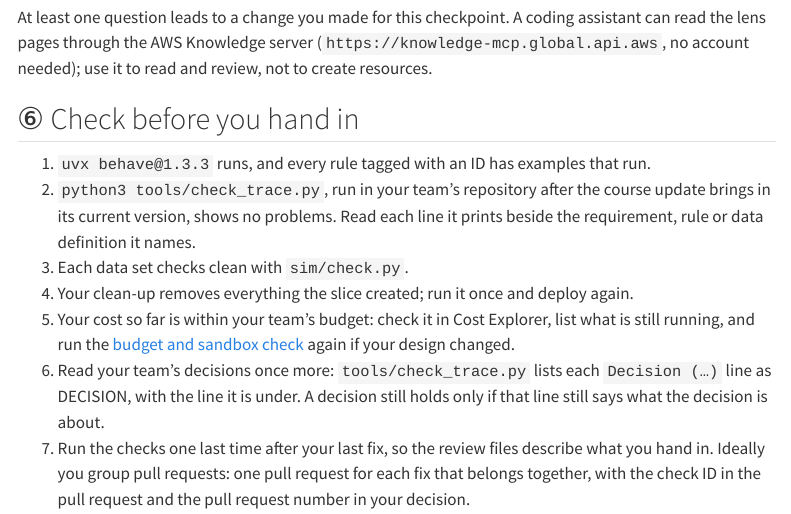
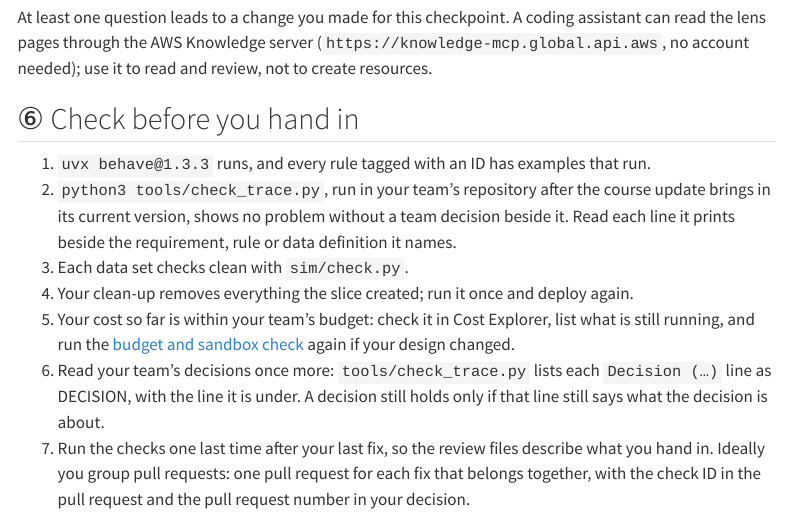
Before and after one commit to cpsc436c-2026w1/lecture-reviews, a Quarto document (project-checkpoint2.qmd): the page in a window 1100 px wide, from 3580 px down. Rendered offline with R 4.5, knitr and Pandoc in place of Quarto, with nearby package versions; menus at the side of the page are left out.

Commit message:
checkpoint 2: problems with a team decision

```diff
--- a/project-checkpoint2.qmd
+++ b/project-checkpoint2.qmd
@@ -133,7 +133,8 @@ review, not to create resources.
 
 1. `uvx behave@1.3.3` runs, and every rule tagged with an ID has examples that run.
 2. `python3 tools/check_trace.py`, run in your team's repository after the course update brings in its current
-   version, shows no problems. Read each line it prints beside the requirement, rule or data definition it names.
+   version, shows no problem without a team decision beside it. Read each line it prints beside the requirement,
+   rule or data definition it names.
 3. Each data set checks clean with `sim/check.py`.
 4. Your clean-up removes everything the slice created; run it once and deploy again.
 5. Your cost so far is within your team's budget: check it in Cost Explorer, list what is still running, and run
```
Also changed, not shown: docs/search.json, 1 other file.
